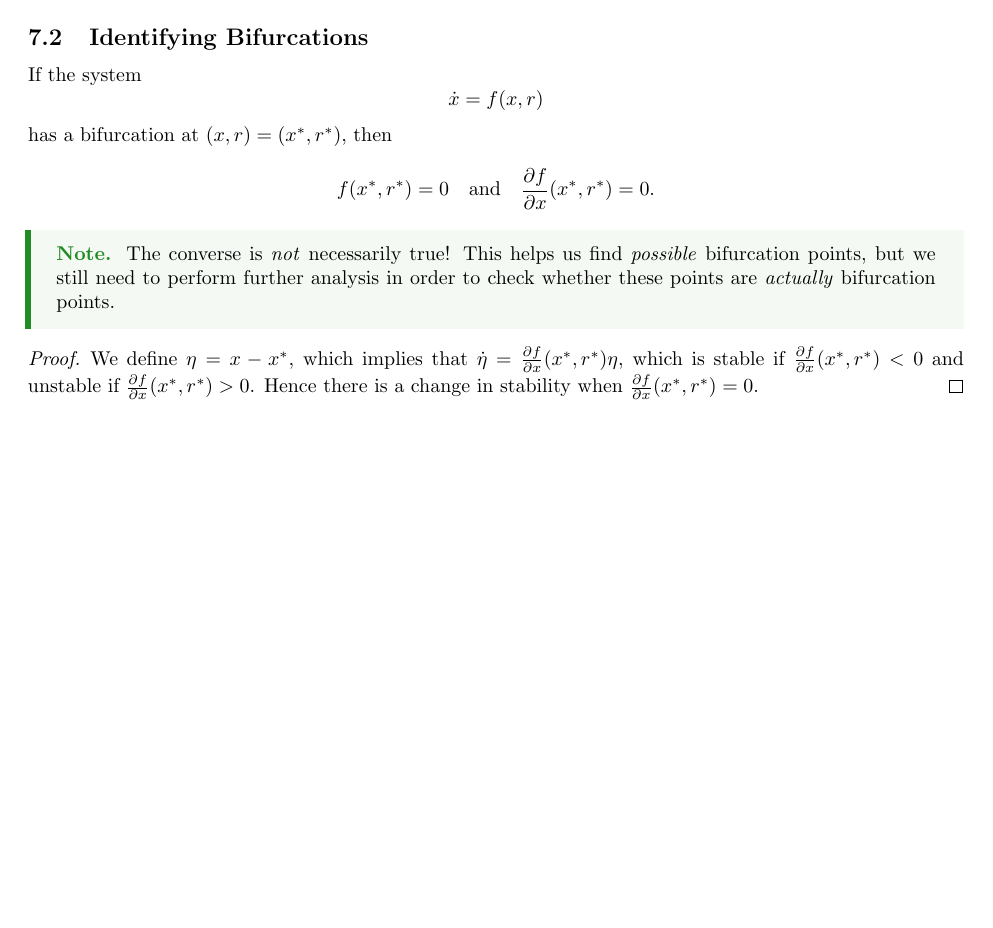
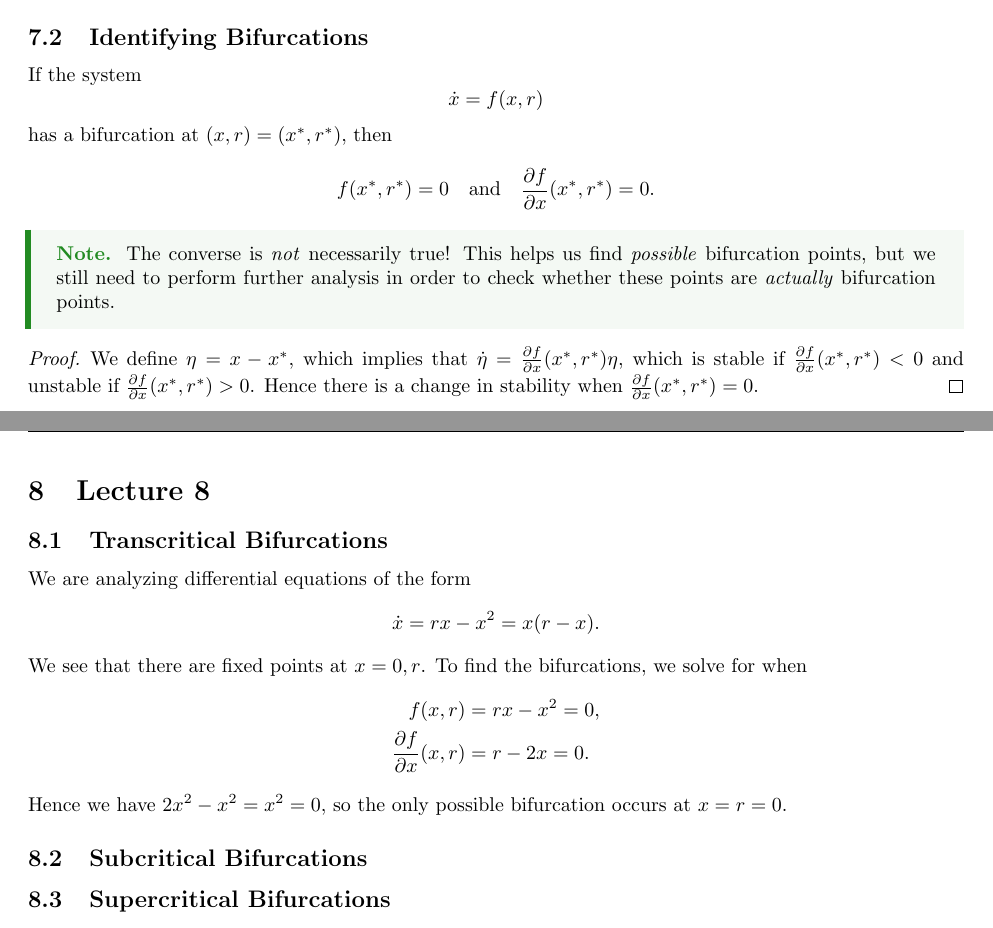
Before and after one commit to kylechui/latex, a LaTeX document (Winter 2022/Math 134/notes.tex, which reads Winter 2022/Math 134/Lec8.tex): part of page 17 of 17 before the commit and two parts of pages 17 and 18 of 18 after it, the two joined at a grey line, cut so that both start at the same text, the shorter picture padded with empty space. The pictures show the PDF file Winter 2022/Math 134/notes.pdf that the author committed with the source.

Commit message:
Math 134 Lecture 8.

```diff
--- /dev/null
+++ b/Winter 2022/Math 134/Lec8.tex
@@ -0,0 +9,16 @@
+\begin{document}
+  \section{Lecture 8}
+  \subsection{Transcritical Bifurcations}
+  We are analyzing differential equations of the form
+  \[
+    \dot{x} = rx - x^2 = x(r - x).
+  \]
+  We see that there are fixed points at $x = 0, r$. To find the bifurcations, we solve for when
+  \begin{align*}
+    f(x, r) &= rx - x^2 = 0, \\
+    \frac{\partial f}{\partial x}(x, r) &= r - 2x = 0.
+  \end{align*}
+  Hence we have $2x^2 - x^2 = x^2 = 0$, so the only possible bifurcation occurs at $x = r = 0$.
+  \subsection{Subcritical Bifurcations}
+  \subsection{Supercritical Bifurcations}
+\end{document}
```
Also changed, not shown: Winter 2022/Math 134/notes.tex (+2 -0 lines), Winter 2022/Math 134/notes.pdf, Winter 2022/Math 134/Lec8.tex (8 more changed lines).
